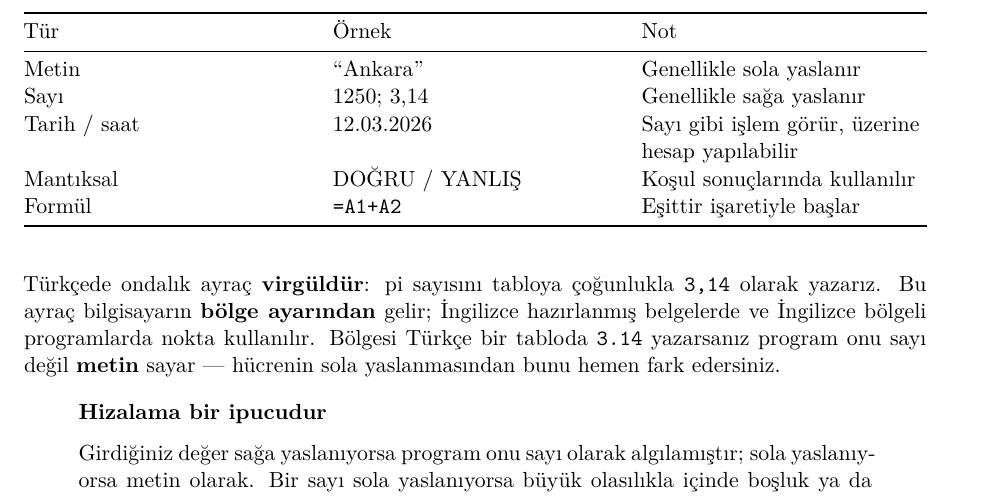
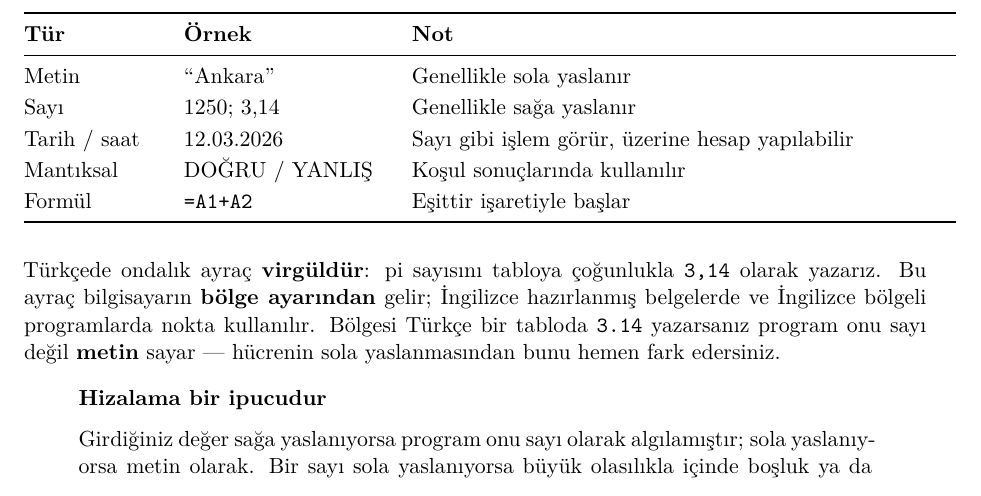
Before and after one commit to ozalpmurat/enf101, a Quarto document (hafta-08-hesap-tablosu/08-ders-notu.qmd): part of page 4 of 17, cut so that both start at the same text. Rendered offline with R 4.5, knitr and Pandoc in place of Quarto, then LaTeX, with nearby package versions.

Commit message:
8. hafta: tablo artığı giderildi, biçim görseli listenin sonuna alındı
Veri türleri tablosu normal tabular olarak dizildi; sayfa sonunda başlığın bir sonraki sayfaya yalnız başına taşması önlendi. Biçimlendirme bölümündeki dört madde kesintisiz hale getirildi, menü görseli listenin ardına alındı.

````diff
--- a/hafta-08-hesap-tablosu/08-ders-notu.qmd
+++ b/hafta-08-hesap-tablosu/08-ders-notu.qmd
@@ -66,10 +66,3 @@
 
 Bir hücreye yazdığınız her şey aynı türde değildir ve program bu türü kendisi belirlemeye çalışır.
 
-| Tür | Örnek | Not |
-|:---|:---|:---|
-| Metin | "Ankara" | Genellikle sola yaslanır |
-| Sayı | 1250; 3,14 | Genellikle sağa yaslanır |
-| Tarih / saat | 12.03.2026 | Sayı gibi işlem görür, üzerine hesap yapılabilir |
-| Mantıksal | DOĞRU / YANLIŞ | Koşul sonuçlarında kullanılır |
-| Formül | `=A1+A2` | Eşittir işaretiyle başlar |
@@ -76,3 +74,15 @@
+\toprule
+\textbf{Tür} & \textbf{Örnek} & \textbf{Not}\\
+\midrule
+Metin & ``Ankara'' & Genellikle sola yaslanır\\
+Sayı & 1250; 3,14 & Genellikle sağa yaslanır\\
+Tarih / saat & 12.03.2026 & Sayı gibi işlem görür, üzerine hesap yapılabilir\\
+Mantıksal & DOĞRU / YANLIŞ & Koşul sonuçlarında kullanılır\\
+Formül & \texttt{=A1+A2} & Eşittir işaretiyle başlar\\
+\bottomrule
+\end{tabular}
+\end{center}
+```
 
 Türkçede ondalık ayraç **virgüldür**: pi sayısını tabloya çoğunlukla `3,14` olarak yazarız. Bu ayraç bilgisayarın **bölge ayarından** gelir; İngilizce hazırlanmış belgelerde ve İngilizce bölgeli programlarda nokta kullanılır. Bölgesi Türkçe bir tabloda `3.14` yazarsanız program onu sayı değil **metin** sayar — hücrenin sola yaslanmasından bunu hemen fark edersiniz.
 
````
Also changed, not shown: hafta-08-hesap-tablosu/08-ders-notu.qmd (10 more changed lines), 1 other file.
